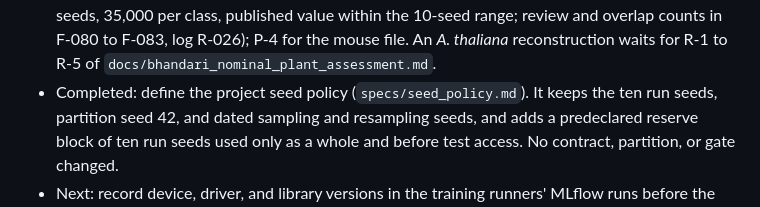
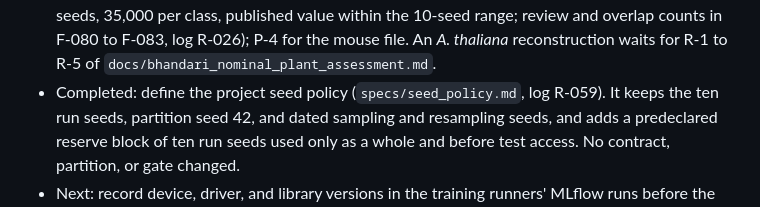
Before and after one commit to lauromoraes/capsprom, a Markdown page: docs/roadmap.md, the part around the change. Rendered like a GitHub page.

```diff
--- a/docs/roadmap.md
+++ b/docs/roadmap.md
@@ -934,7 +934,7 @@ Current state:
   deviations of F-080; 10 seeds, 35,000 per class, published value within the 10-seed range;
   review and overlap counts in F-080 to F-083, log R-026); P-4 for the mouse file. An *A. thaliana* reconstruction waits for
   R-1 to R-5 of `docs/bhandari_nominal_plant_assessment.md`.
-- Completed: define the project seed policy (`specs/seed_policy.md`). It keeps
+- Completed: define the project seed policy (`specs/seed_policy.md`, log R-059). It keeps
   the ten run seeds, partition seed 42, and dated sampling and resampling
   seeds, and adds a predeclared reserve block of ten run seeds used only as a
   whole and before test access. No contract, partition, or gate changed.
```
Also changed, not shown: docs/provenance/research_log.md (+21 -0 lines), specs/seed_policy.md (+1 -1 lines).
